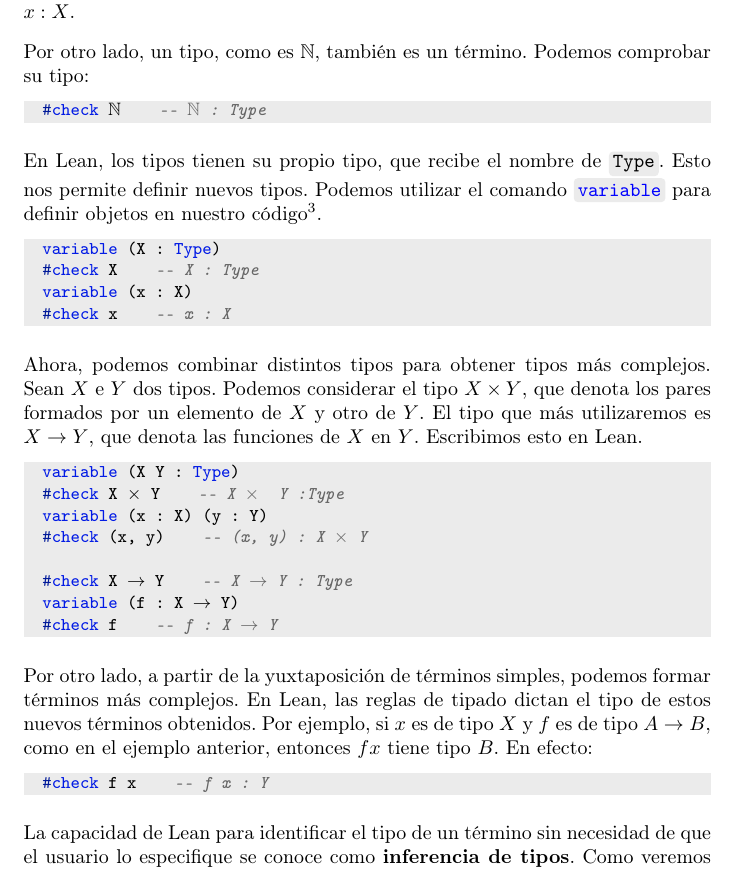
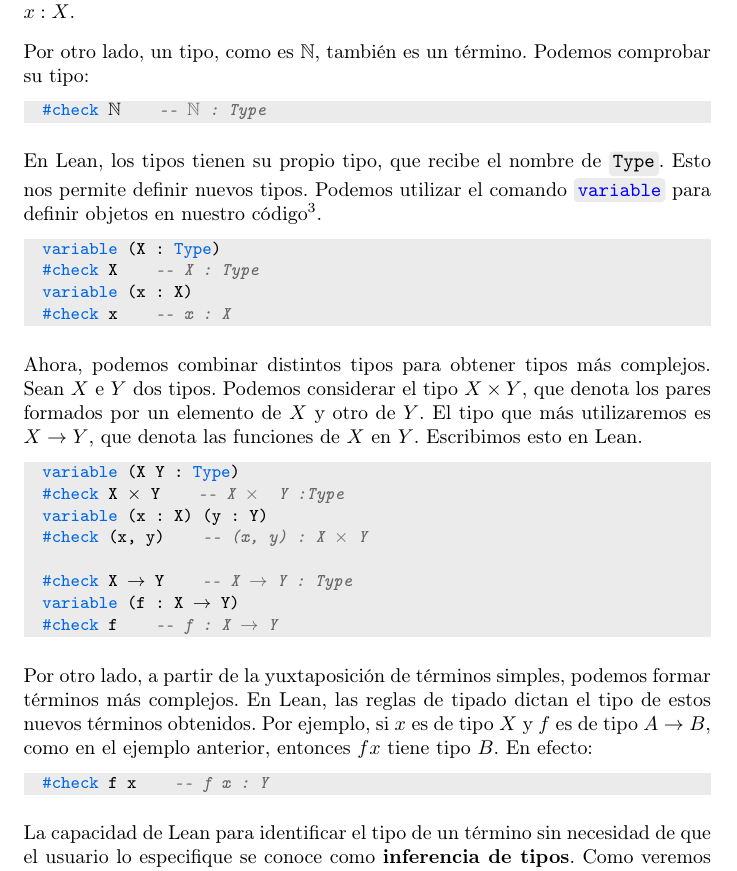
Before and after one commit to pepamontero/tfg-topologia-lean4, a LaTeX document (Memoria/main.tex): part of page 5 of 34, cut so that both start at the same text. Compiled offline with pdfLaTeX.

Commit message:
commit de seguridad porque voy a borrar cosas

```diff
--- a/Memoria/main.tex
+++ b/Memoria/main.tex
@@ -22,12 +25,13 @@
 \usepackage{amssymb}
 \usepackage{color}
 \definecolor{keywordcolor}{rgb}{0.8, 0.1, 0.1}   % red
-\definecolor{tacticcolor}{rgb}{0.0, 0.1, 0.9}    % blue
+\definecolor{tacticcolor}{rgb}{0.0, 0.4, 0.9}    % blue
 \definecolor{commentcolor}{rgb}{0.4, 0.4, 0.4}   % grey
-\definecolor{symbolcolor}{rgb}{0.0, 0.1, 0.6}    % blue
+\definecolor{symbolcolor}{rgb}{0.0, 0.4, 0.9}    % blue
 \definecolor{sortcolor}{rgb}{0.1, 0.5, 0.1}      % green
 \definecolor{attributecolor}{rgb}{0.7, 0.1, 0.1} % red
 \definecolor{backgroundcolor}{rgb}{0.92, 0.92, 0.92} % light grey
+\definecolor{contextcolor}{rgb}{0.9, 0.4, 0.1} %orange
 
 % Distancias entre párrafos, quitar sangrías
 \setlength{\parindent}{0pt}
@@ -58,11 +62,15 @@
 \newcommand{\redcode}[1]{\code{\textcolor{red}{#1}}}
 
 % Lean code
-\def\lstlanguagefiles{lstlean.tex}
+\def\lstlanguagefiles{lstlean.tex, infoview.tex}
 \lstset{language=lean, backgroundcolor=\color{backgroundcolor}} %default language
 
-% Spell checker settings
-% spell-checker: disable
+% Infoview
+
+\newcommand{\numberofgoals}[1]{£{#1} goals£}
+
+
+
 
 % Math commands
 \newcommand{\nat}{\mathbb{N}}
```
Also changed, not shown: Memoria/infoview.tex (added, +11 -0 lines), Memoria/main.ind (deleted), Memoria/main.tex (6 more changed lines), 4 other files.
